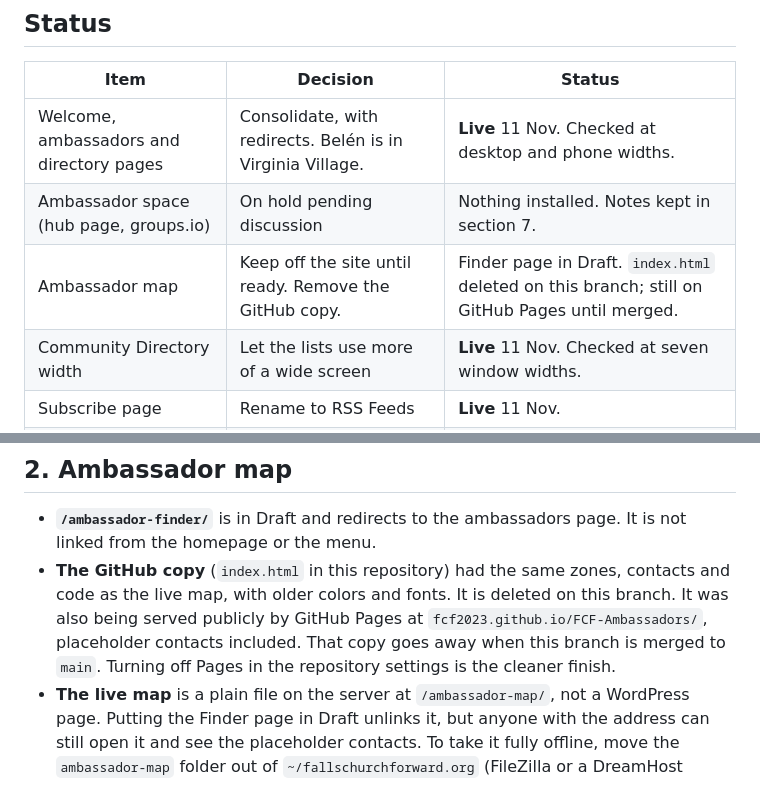
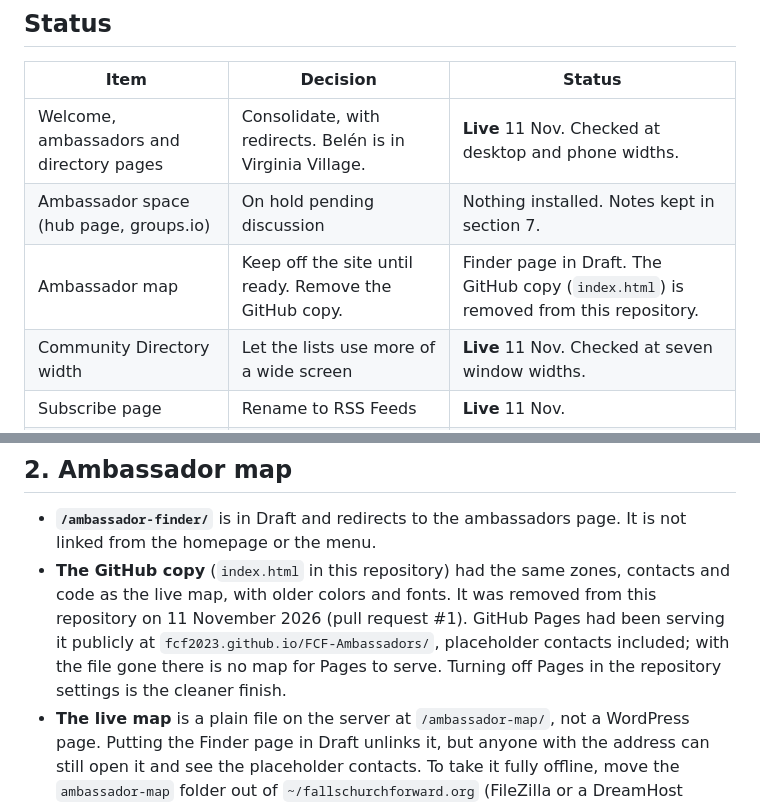
Before and after one commit to FCF2023/FCF-Ambassadors, a Markdown page: proposal/PLAN.md, 2 parts joined by grey strips. Drawn GitHub-style.

Commit message:
PLAN.md: word the map removal as done, for the merge
Co-Authored-By: Claude <noreply@anthropic.com>
Claude-Session: https://claude.ai/code/session_01UesEGPoZmEm6NfS6ckLaRQ

```diff
--- a/proposal/PLAN.md
+++ b/proposal/PLAN.md
@@ -8,7 +8,7 @@ First prepared 10 November 2026. Updated 11 November 2026: decisions recorded, a
 |---|---|---|
 | Welcome, ambassadors and directory pages | Consolidate, with redirects. Belén is in Virginia Village. | **Live** 11 Nov. Checked at desktop and phone widths. |
 | Ambassador space (hub page, groups.io) | On hold pending discussion | Nothing installed. Notes kept in section 7. |
-| Ambassador map | Keep off the site until ready. Remove the GitHub copy. | Finder page in Draft. `index.html` deleted on this branch; still on GitHub Pages until merged. |
+| Ambassador map | Keep off the site until ready. Remove the GitHub copy. | Finder page in Draft. The GitHub copy (`index.html`) is removed from this repository. |
 | Community Directory width | Let the lists use more of a wide screen | **Live** 11 Nov. Checked at seven window widths. |
 | Subscribe page | Rename to RSS Feeds | **Live** 11 Nov. |
 | "New here?" menu | Put it live, with Mission moved under About | **Live** 11 Nov. One CSS rule still to paste (section 3). |
@@ -80,7 +80,7 @@ All 27 pages and 57 posts were scanned for links to the retiring addresses. The
 ## 2. Ambassador map
 
 - **`/ambassador-finder/`** is in Draft and redirects to the ambassadors page. It is not linked from the homepage or the menu.
-- **The GitHub copy** (`index.html` in this repository) had the same zones, contacts and code as the live map, with older colors and fonts. It is deleted on this branch. It was also being served publicly by GitHub Pages at `fcf2023.github.io/FCF-Ambassadors/`, placeholder contacts included. That copy goes away when this branch is merged to `main`. Turning off Pages in the repository settings is the cleaner finish.
+- **The GitHub copy** (`index.html` in this repository) had the same zones, contacts and code as the live map, with older colors and fonts. It was removed from this repository on 11 November 2026 (pull request #1). GitHub Pages had been serving it publicly at `fcf2023.github.io/FCF-Ambassadors/`, placeholder contacts included; with the file gone there is no map for Pages to serve. Turning off Pages in the repository settings is the cleaner finish.
 - **The live map** is a plain file on the server at `/ambassador-map/`, not a WordPress page. Putting the Finder page in Draft unlinks it, but anyone with the address can still open it and see the placeholder contacts. To take it fully offline, move the `ambassador-map` folder out of `~/fallschurchforward.org` (FileZilla or a DreamHost session). When it is ready, it can be switched on inside the Community Ambassadors page: the draft has a marked slot for it.
 
 ---
```
